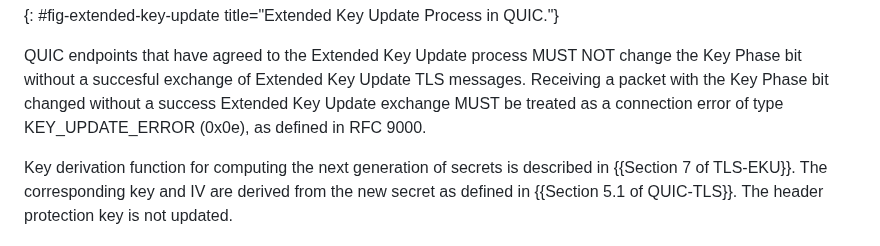
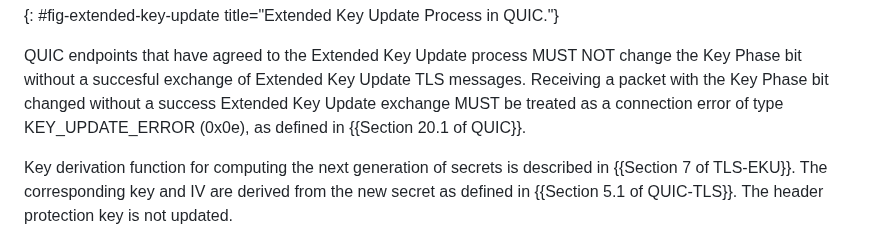
Before and after one commit to quicwg/extended-key-update, a Markdown page: draft-ietf-quic-extended-key-update.md, the part around the change. Drawn GitHub-style.

Commit message:
Update draft-ietf-quic-extended-key-update.md
Co-authored-by: Yaroslav Rosomakho <yaroslavros@gmail.com>

```diff
--- a/draft-ietf-quic-extended-key-update.md
+++ b/draft-ietf-quic-extended-key-update.md
@@ -153,7 +153,7 @@ containing ACK for @N packets
 
 QUIC endpoints that have agreed to the Extended Key Update process MUST NOT change the Key Phase bit without a succesful exchange of
 Extended Key Update TLS messages. Receiving a packet with the Key Phase bit changed without a success Extended Key Update exchange MUST be treated as
-a connection error of type KEY_UPDATE_ERROR (0x0e), as defined in RFC 9000.
+a connection error of type KEY_UPDATE_ERROR (0x0e), as defined in {{Section 20.1 of QUIC}}.
 
 Key derivation function for computing the next generation of secrets is described in {{Section 7 of TLS-EKU}}. The corresponding key and IV are derived from the new secret as defined in {{Section 5.1 of QUIC-TLS}}. The header protection key is not updated.
 
```
